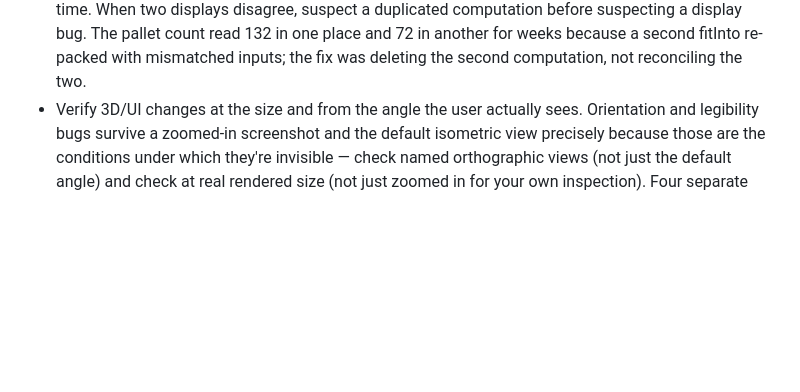
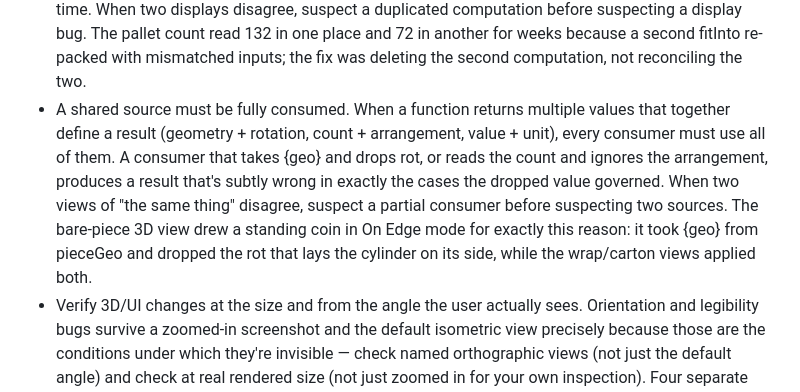
Before and after one commit to Trtle4/Parametric-App, a Markdown page: CLAUDE.md, the part around the change. GitHub-like rendering; blank space fills up the shorter version.

Commit message:
Add "A shared source must be fully consumed" to the single-source rules
Completes the single-source family — write side (one writer), notify side
(one notification path), compute side (one question, one computation), and now
the CONSUME side: a shared source only holds if every consumer uses ALL of
what it returns. Dropping one of a paired return (geo without rot, count
without arrangement, value without unit) is wrong in exactly the cases the
dropped value governed, and reads as "two sources disagree" when it's really
one partial consumer. Worked example: the bare-piece 3D view took {geo} from
pieceGeo and dropped rot, standing a coin in On Edge mode.

Co-Authored-By: Claude Opus 4.8 <noreply@anthropic.com>
Claude-Session: https://claude.ai/code/session_0129AKJnVpKKwFn5FufbnZqE

```diff
--- a/CLAUDE.md
+++ b/CLAUDE.md
@@ -32,6 +32,16 @@ HTTP (`.claude/serve.ps1`, port 8321) — ES modules don't load from `file://`.
   one place and 72 in another for weeks because a second fitInto re-packed
   with mismatched inputs; the fix was deleting the second computation, not
   reconciling the two.
+- A shared source must be fully consumed. When a function returns multiple
+  values that together define a result (geometry + rotation, count +
+  arrangement, value + unit), every consumer must use all of them. A consumer
+  that takes {geo} and drops rot, or reads the count and ignores the
+  arrangement, produces a result that's subtly wrong in exactly the cases the
+  dropped value governed. When two views of "the same thing" disagree, suspect
+  a partial consumer before suspecting two sources. The bare-piece 3D view
+  drew a standing coin in On Edge mode for exactly this reason: it took {geo}
+  from pieceGeo and dropped the rot that lays the cylinder on its side, while
+  the wrap/carton views applied both.
 - Verify 3D/UI changes at the size and from the angle the user actually
   sees. Orientation and legibility bugs survive a zoomed-in screenshot and
   the default isometric view precisely because those are the conditions
```
